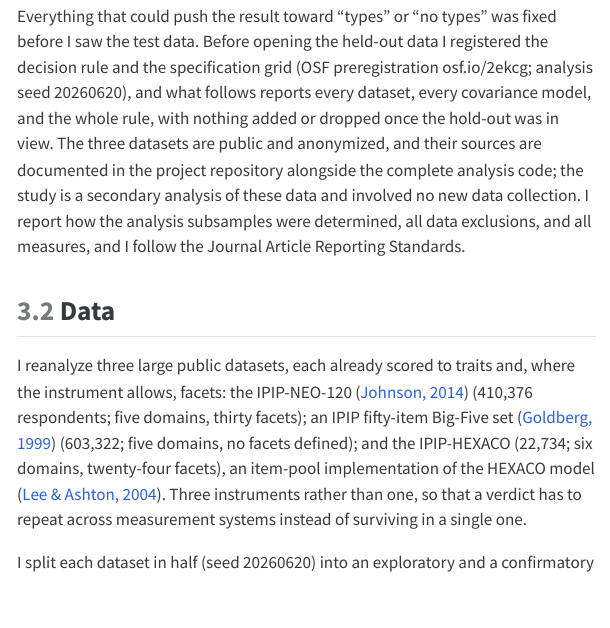
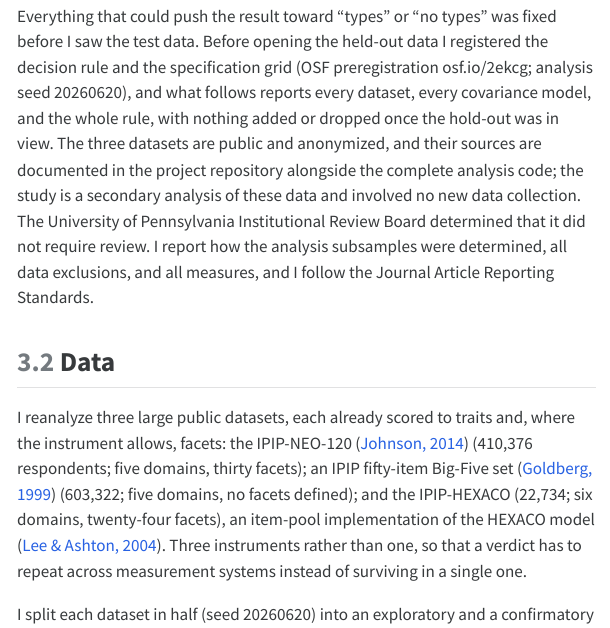
Before and after one commit to haomeng797-ship-it/types-without-taxa, a Quarto document (paper/paper.qmd): the page in a window 1100 px wide, from 4230 px down. The pictures show the output file paper/paper.html that the author committed with the source, opened offline; menus at the side of the page are left out.

Commit message:
add irb (nhsr) determination statement to methods

```diff
--- a/paper/paper.qmd
+++ b/paper/paper.qmd
@@ -201,7 +201,7 @@ Before opening the held-out data I registered the decision rule and the specific
 20260620), and what follows reports every dataset, every covariance model, and the whole rule, with
 nothing added or dropped once the hold-out was in view. The three datasets are public and anonymized,
 and their sources are documented in the project repository alongside the complete analysis code; the
-study is a secondary analysis of these data and involved no new data collection. I report how the analysis subsamples were determined, all data exclusions, and all measures, and I follow the Journal Article Reporting Standards.
+study is a secondary analysis of these data and involved no new data collection. The University of Pennsylvania Institutional Review Board determined that it did not require review. I report how the analysis subsamples were determined, all data exclusions, and all measures, and I follow the Journal Article Reporting Standards.
 
 ## Data
 I reanalyze three large public datasets, each already scored to traits and, where the instrument allows,
```
Also changed, not shown: paper/paper.html, paper/paper.pdf.
